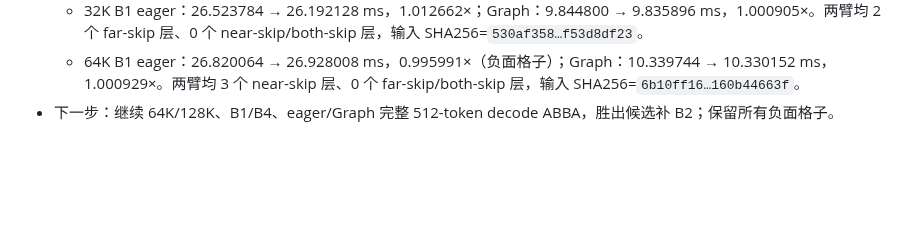
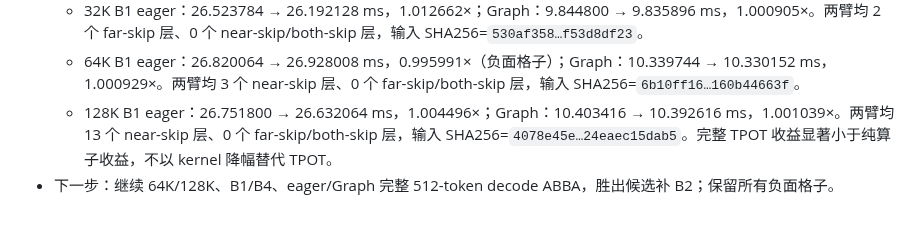
Before and after one commit to Chosen-David/two-level-attention, a Markdown page: ITERATIONS.md, the part around the change. GitHub-like rendering; blank space fills up the shorter version.

Commit message:
[iter 7] Record 128K B1 decode verdict
Document the small end-to-end TPOT changes separately from the larger operator-level gain, with clean hygiene and exact token identity.

```diff
--- a/ITERATIONS.md
+++ b/ITERATIONS.md
@@ -98,4 +98,5 @@
 - 完整 decode ABBA（同一 `333af802`→`cc7d6aa4` 代码对照，512 tokens，逐格 8/8 run、`gpu_hygiene=clean`，baseline/candidate 与 repeat token identity 均通过）：
   - 32K B1 eager：26.523784 → 26.192128 ms，1.012662×；Graph：9.844800 → 9.835896 ms，1.000905×。两臂均 2 个 far-skip 层、0 个 near-skip/both-skip 层，输入 SHA256=`530af358…f53d8df23`。
   - 64K B1 eager：26.820064 → 26.928008 ms，0.995991×（负面格子）；Graph：10.339744 → 10.330152 ms，1.000929×。两臂均 3 个 near-skip 层、0 个 far-skip/both-skip 层，输入 SHA256=`6b10ff16…160b44663f`。
+  - 128K B1 eager：26.751800 → 26.632064 ms，1.004496×；Graph：10.403416 → 10.392616 ms，1.001039×。两臂均 13 个 near-skip 层、0 个 far-skip/both-skip 层，输入 SHA256=`4078e45e…24eaec15dab5`。完整 TPOT 收益显著小于纯算子收益，不以 kernel 降幅替代 TPOT。
 - 下一步：继续 64K/128K、B1/B4、eager/Graph 完整 512-token decode ABBA，胜出候选补 B2；保留所有负面格子。
```
